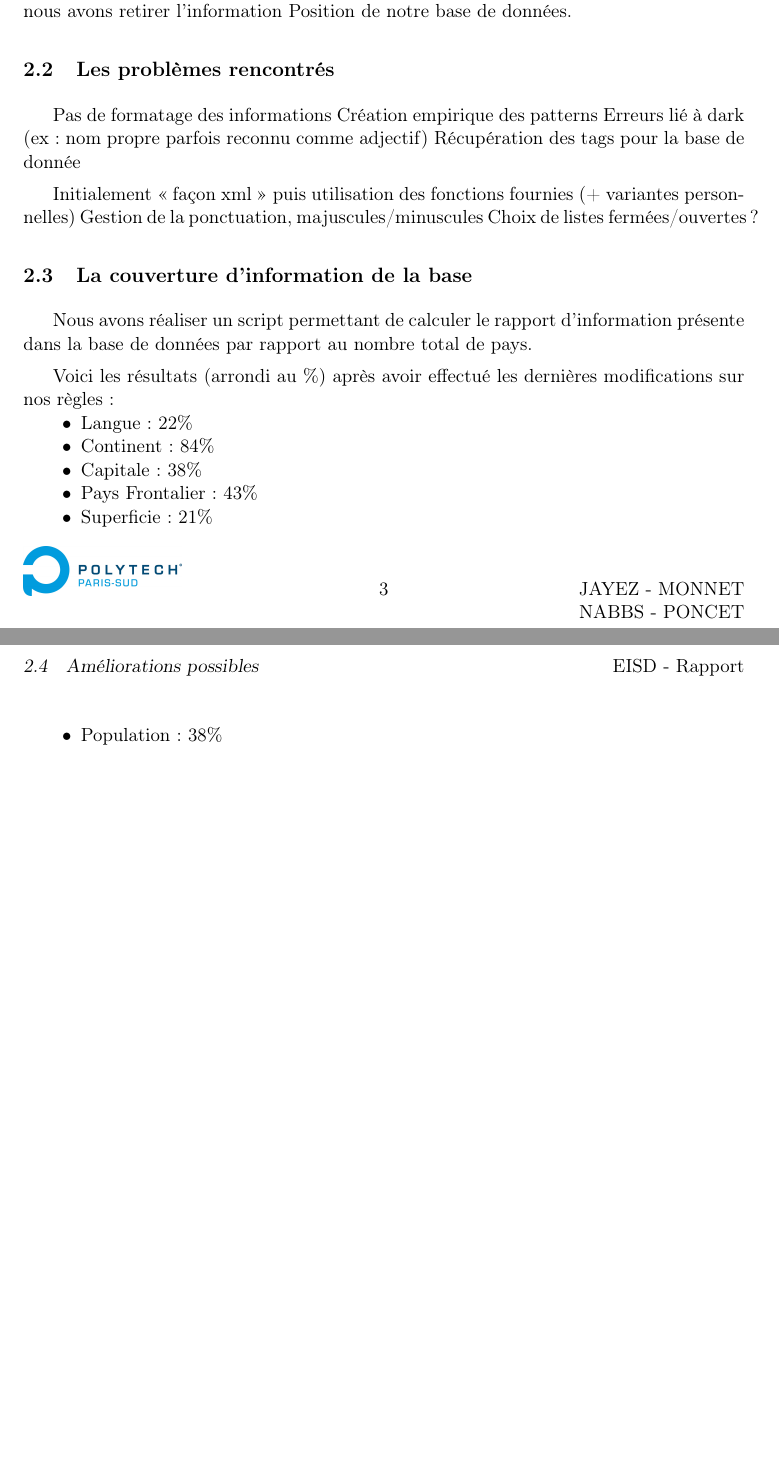
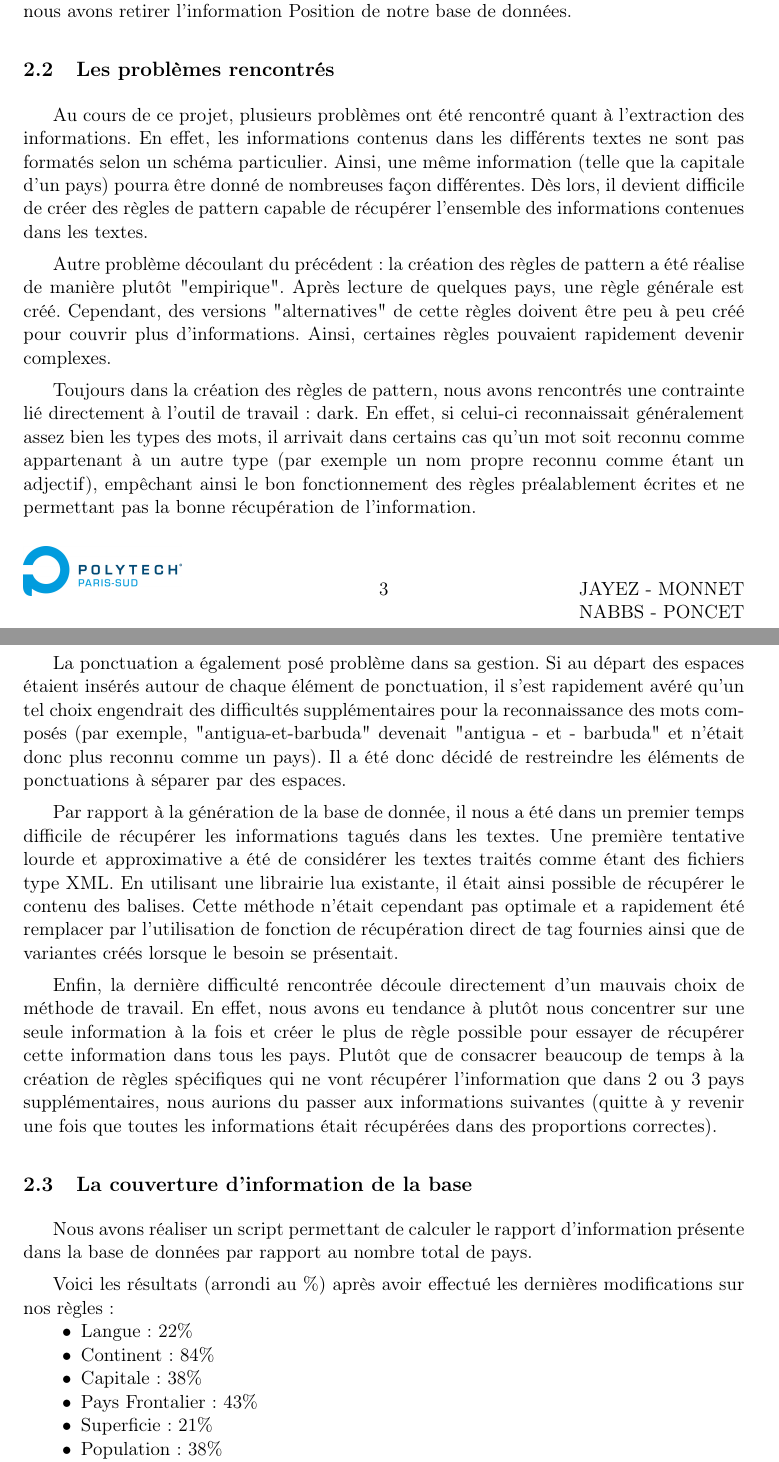
Before and after one commit to Berelis/EISD, a LaTeX document (Rapport/rapport.tex): two parts of pages 4 and 5 of 7 before the commit and two parts of pages 4 and 5 of 8 after it, joined at a grey line, cut so that both start at the same text, the shorter picture padded with empty space. Compiled offline with pdfLaTeX.

Commit message:
Ajout partie Problemes Rencontres

```diff
--- a/Rapport/rapport.tex
+++ b/Rapport/rapport.tex
@@ -86,15 +86,31 @@ L'information Position devait contenir une position GPS, ou tout autre élément
 
 
 \subsection{Les problèmes rencontrés}
-Pas de formatage des informations
-Création empirique des patterns
-Erreurs lié à dark (ex: nom propre parfois reconnu comme adjectif)
-Récupération des tags pour la base de donnée
+Au cours de ce projet, plusieurs problèmes ont été rencontré quant à l'extraction des informations.
+En effet, les informations contenus dans les différents textes ne sont pas formatés selon un schéma particulier.
+Ainsi, une même information (telle que la capitale d'un pays) pourra être donné de nombreuses façon différentes.
+Dès lors, il devient difficile de créer des règles de pattern capable de récupérer l'ensemble des informations contenues dans les textes.
 
-Initialement « façon xml » puis utilisation des fonctions fournies (+ variantes
-personnelles)
-Gestion de la ponctuation, majuscules/minuscules
-Choix de listes fermées/ouvertes ?
+Autre problème découlant du précédent : la création des règles de pattern a été réalise de manière plutôt "empirique".
+Après lecture de quelques pays, une règle générale est créé.
+Cependant, des versions "alternatives" de cette règles doivent être peu à peu créé pour couvrir plus d'informations.
+Ainsi, certaines règles pouvaient rapidement devenir complexes.
+
+Toujours dans la création des règles de pattern, nous avons rencontrés une contrainte lié directement à l'outil de travail : dark.
+En effet, si celui-ci reconnaissait généralement assez bien les types des mots, il arrivait dans certains cas qu'un mot soit reconnu comme appartenant à un autre type (par exemple un nom propre reconnu comme étant un adjectif), empêchant ainsi le bon fonctionnement des règles préalablement écrites et ne permettant pas la bonne récupération de l'information.
+
+La ponctuation a également posé problème dans sa gestion.
+Si au départ des espaces étaient insérés autour de chaque élément de ponctuation, il s'est rapidement avéré qu'un tel choix engendrait des difficultés supplémentaires pour la reconnaissance des mots composés (par exemple, "antigua-et-barbuda" devenait "antigua - et - barbuda" et n'était donc plus reconnu comme un pays).
+Il a été donc décidé de restreindre les éléments de ponctuations à séparer par des espaces.
+
+Par rapport à la génération de la base de donnée, il nous a été dans un premier temps difficile de récupérer les informations tagués dans les textes.
+Une première tentative lourde et approximative a été de considérer les textes traités comme étant des fichiers type XML.
+En utilisant une librairie lua existante, il était ainsi possible de récupérer le contenu des balises.
+Cette méthode n'était cependant pas optimale et a rapidement été remplacer par l'utilisation de fonction de récupération direct de tag fournies ainsi que de variantes créés lorsque le besoin se présentait.
+
+Enfin, la dernière difficulté rencontrée découle directement d'un mauvais choix de méthode de travail.
+En effet, nous avons eu tendance à plutôt nous concentrer sur une seule information à la fois et créer le plus de règle possible pour essayer de récupérer cette information dans tous les pays.
+Plutôt que de consacrer beaucoup de temps à la création de règles spécifiques qui ne vont récupérer l'information que dans 2 ou 3 pays supplémentaires, nous aurions du passer aux informations suivantes (quitte à y revenir une fois que toutes les informations était récupérées dans des proportions correctes).
 
 \subsection{La couverture d'information de la base}
 Nous avons réaliser un script permettant de calculer le rapport d'information présente dans la base de données par rapport au nombre total de pays.
```
